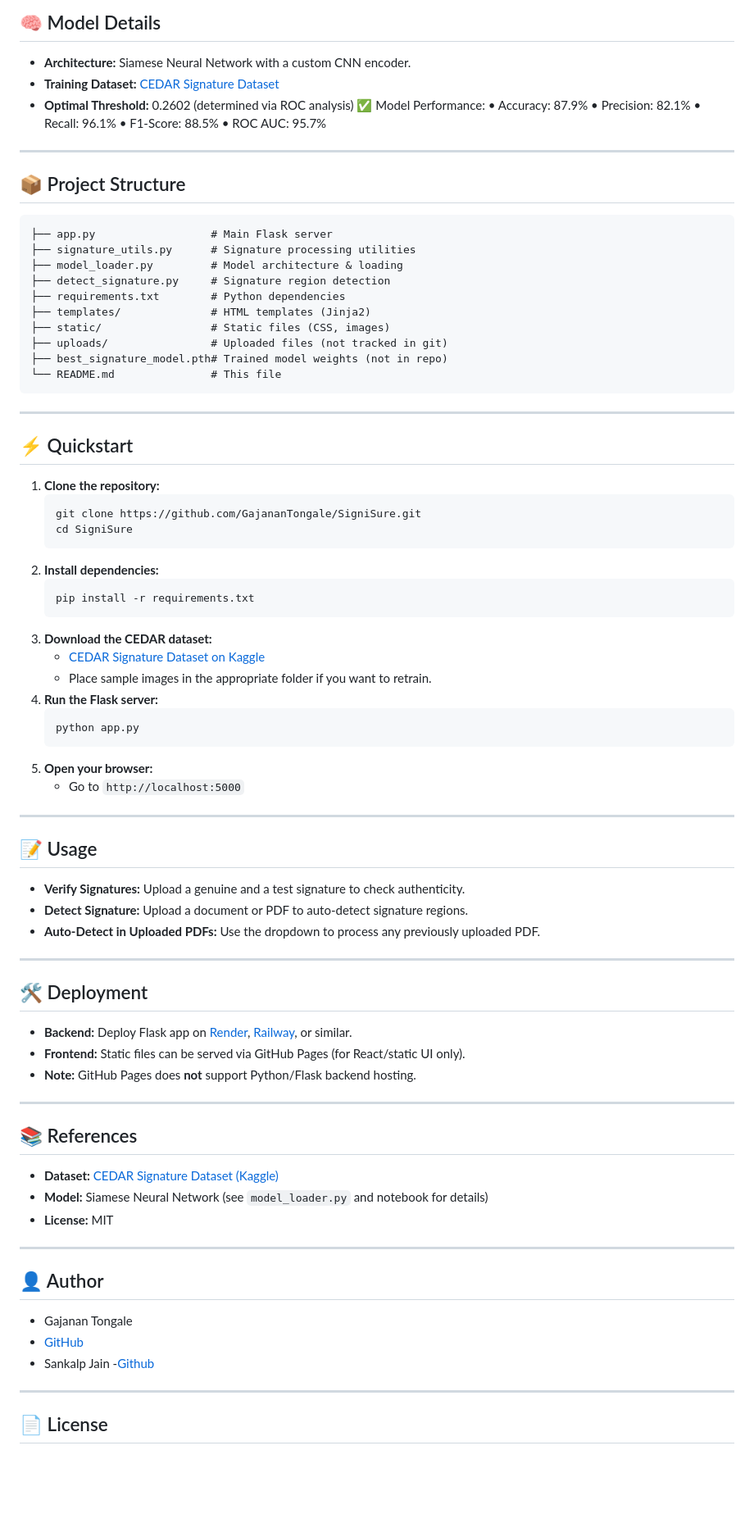
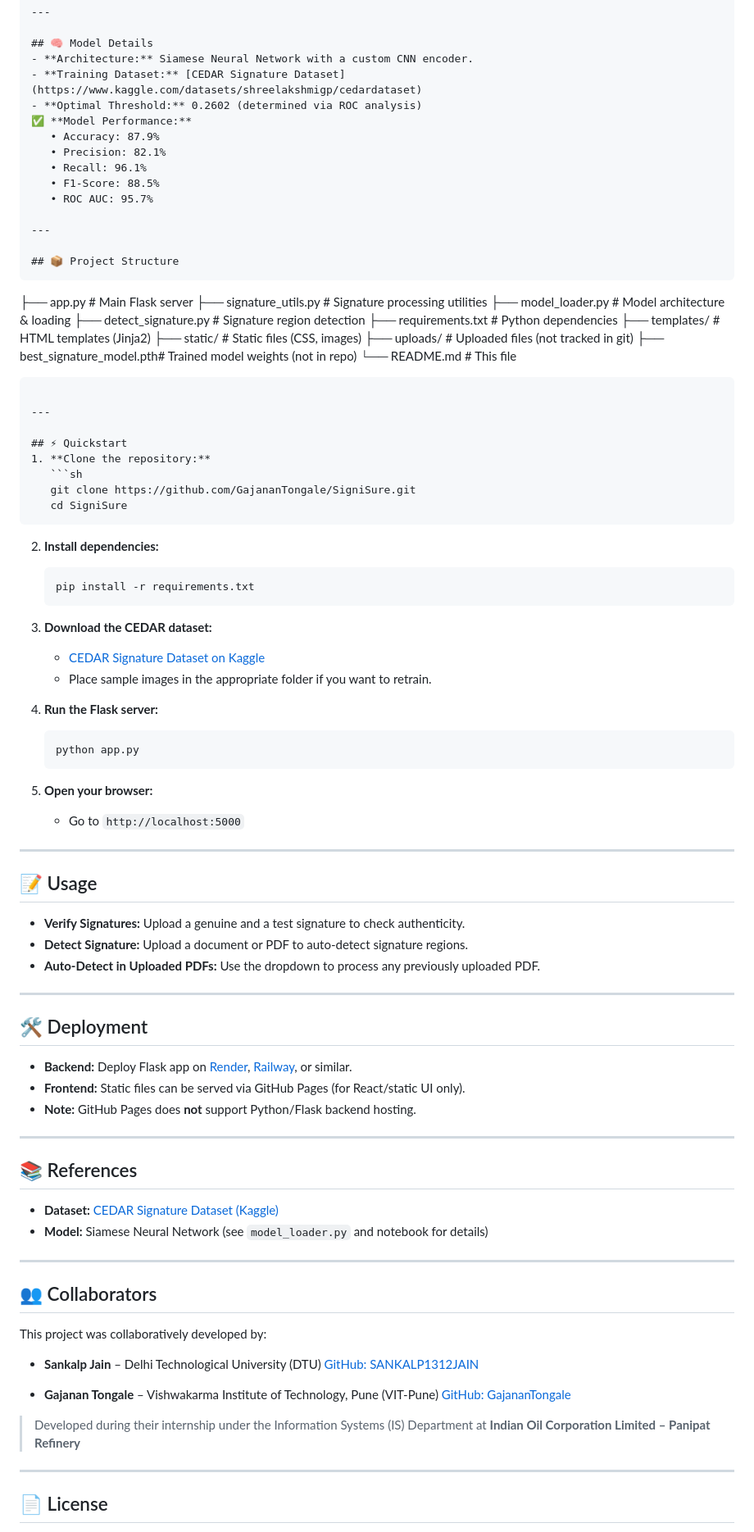
Before and after one commit to SANKALP1312JAIN/Sign-verification-project, a Markdown page: README.md, the part around one of its changes. Shown at 82% size. Rendered like a GitHub page; blank space fills up the shorter version.

`````diff
--- a/README.md
+++ b/README.md
@@ -17,7 +18,7 @@ SigniSure is a Flask-based web application for real-time signature verification
 - **Architecture:** Siamese Neural Network with a custom CNN encoder.
 - **Training Dataset:** [CEDAR Signature Dataset](https://www.kaggle.com/datasets/shreelakshmigp/cedardataset)
 - **Optimal Threshold:** 0.2602 (determined via ROC analysis)
-✅ Model Performance:
+✅ **Model Performance:**
    • Accuracy: 87.9%
    • Precision: 82.1%
    • Recall: 96.1%
@@ -28,17 +29,19 @@ SigniSure is a Flask-based web application for real-time signature verification
 
 ## 📦 Project Structure
 ```
+
 ├── app.py                  # Main Flask server
-├── signature_utils.py      # Signature processing utilities
-├── model_loader.py         # Model architecture & loading
-├── detect_signature.py     # Signature region detection
+├── signature\_utils.py      # Signature processing utilities
+├── model\_loader.py         # Model architecture & loading
+├── detect\_signature.py     # Signature region detection
 ├── requirements.txt        # Python dependencies
 ├── templates/              # HTML templates (Jinja2)
 ├── static/                 # Static files (CSS, images)
 ├── uploads/                # Uploaded files (not tracked in git)
-├── best_signature_model.pth# Trained model weights (not in repo)
+├── best\_signature\_model.pth# Trained model weights (not in repo)
 └── README.md               # This file
-```
+
+````
 
 ---
 
@@ -47,49 +50,63 @@ SigniSure is a Flask-based web application for real-time signature verification
    ```sh
    git clone https://github.com/GajananTongale/SigniSure.git
    cd SigniSure
-   ```
+````
+
 2. **Install dependencies:**
+
    ```sh
    pip install -r requirements.txt
    ```
 3. **Download the CEDAR dataset:**
-   - [CEDAR Signature Dataset on Kaggle](https://www.kaggle.com/datasets/shreelakshmigp/cedardataset)
-   - Place sample images in the appropriate folder if you want to retrain.
+
+   * [CEDAR Signature Dataset on Kaggle](https://www.kaggle.com/datasets/shreelakshmigp/cedardataset)
+   * Place sample images in the appropriate folder if you want to retrain.
 4. **Run the Flask server:**
+
    ```sh
    python app.py
    ```
 5. **Open your browser:**
-   - Go to `http://localhost:5000`
+
+   * Go to `http://localhost:5000`
 
 ---
 
 ## 📝 Usage
-- **Verify Signatures:** Upload a genuine and a test signature to check authenticity.
-- **Detect Signature:** Upload a document or PDF to auto-detect signature regions.
-- **Auto-Detect in Uploaded PDFs:** Use the dropdown to process any previously uploaded PDF.
+
+* **Verify Signatures:** Upload a genuine and a test signature to check authenticity.
+* **Detect Signature:** Upload a document or PDF to auto-detect signature regions.
+* **Auto-Detect in Uploaded PDFs:** Use the dropdown to process any previously uploaded PDF.
 
 ---
 
 ## 🛠️ Deployment
-- **Backend:** Deploy Flask app on [Render](https://render.com/), [Railway](https://railway.app/), or similar.
-- **Frontend:** Static files can be served via GitHub Pages (for React/static UI only).
-- **Note:** GitHub Pages does **not** support Python/Flask backend hosting.
+
+* **Backend:** Deploy Flask app on [Render](https://render.com/), [Railway](https://railway.app/), or similar.
+* **Frontend:** Static files can be served via GitHub Pages (for React/static UI only).
+* **Note:** GitHub Pages does **not** support Python/Flask backend hosting.
 
 ---
 
 ## 📚 References
-- **Dataset:** [CEDAR Signature Dataset (Kaggle)](https://www.kaggle.com/datasets/shreelakshmigp/cedardataset)
-- **Model:** Siamese Neural Network (see `model_loader.py` and notebook for details)
-- **License:** MIT
+
+* **Dataset:** [CEDAR Signature Dataset (Kaggle)](https://www.kaggle.com/datasets/shreelakshmigp/cedardataset)
+* **Model:** Siamese Neural Network (see `model_loader.py` and notebook for details)
 
 ---
 
-## 👤 Author
-- Gajanan Tongale
-- [GitHub](https://github.com/GajananTongale)
-- Sankalp Jain
--[Github](https://github.com/SANKALP1312JAIN)
+## 👥 Collaborators
+
+This project was collaboratively developed by:
+
+* **Sankalp Jain** – Delhi Technological University (DTU)
+  [GitHub: SANKALP1312JAIN](https://github.com/SANKALP1312JAIN)
+
+* **Gajanan Tongale** – Vishwakarma Institute of Technology, Pune (VIT-Pune)
+  [GitHub: GajananTongale](https://github.com/GajananTongale)
+
+> Developed during their internship under the Information Systems (IS) Department at
+> **Indian Oil Corporation Limited – Panipat Refinery**
 
 ---
 
`````
Also changed, not shown: other parts of README.md (+10 -1 lines).
